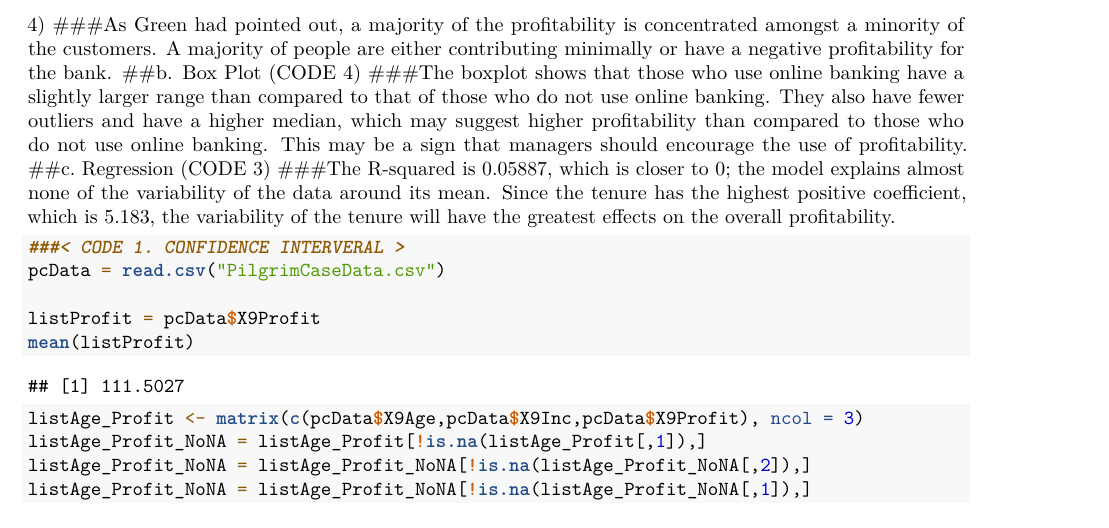
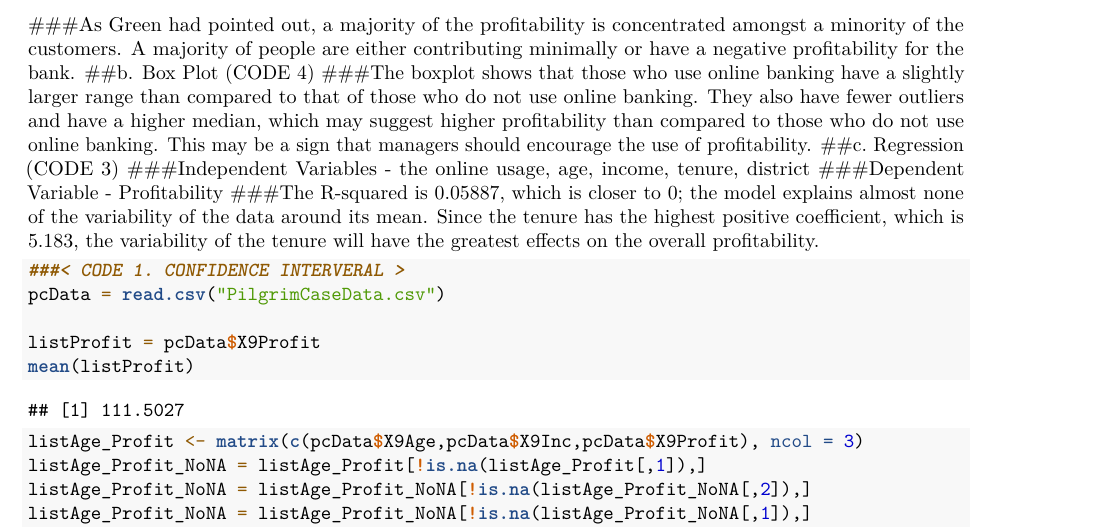
Before and after one commit to wonter123/Team-Project-for-BUS-111A, an R Markdown document (ID1v1.Rmd): part of page 2 of 11, cut so that both start at the same text. Rendered offline with R 4.5, knitr and Pandoc, then LaTeX, with nearby package versions; code that draws random numbers runs with fixed seeds of ours.

Commit message:
new version(might be final)

````diff
--- a/ID1v1.Rmd
+++ b/ID1v1.Rmd
@@ -60,6 +60,8 @@ knitr::opts_chunk$set(echo = TRUE)
 ##b. Box Plot (CODE 4)
 ###The boxplot shows that those who use online banking have a slightly larger range than compared to that of those who do not use online banking. They also have fewer outliers and have a higher median, which may suggest higher profitability than compared to those who do not use online banking. This may be a sign that managers should encourage the use of profitability.
 ##c. Regression (CODE 3)
+###Independent Variables - the online usage, age, income, tenure, district
+###Dependent Variable - Profitability
 ###The R-squared is 0.05887, which is closer to 0; the model explains almost none of the variability of the data around its mean. Since the tenure has the highest positive coefficient, which is 5.183, the variability of the tenure will have the greatest effects on the overall profitability.
 ```{r cars}
 ###< CODE 1. CONFIDENCE INTERVERAL >
````
